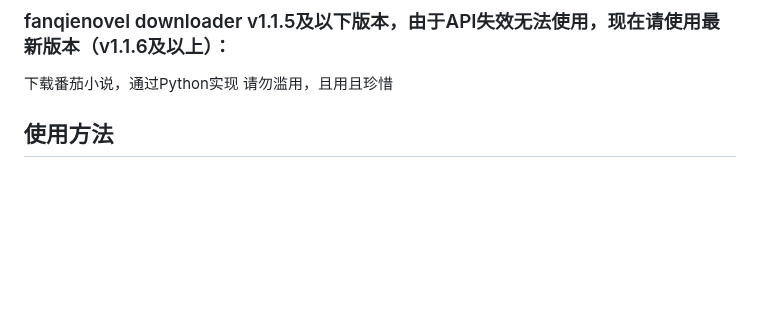
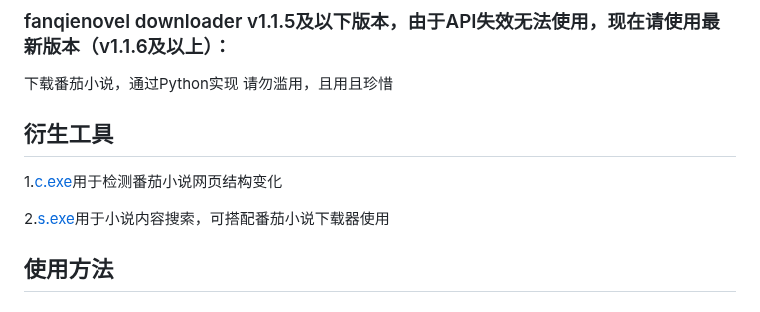
Before and after one commit to lislabs/fanqienovel-downloader-fix, a Markdown page: README.md, the part around the change. Rendered like a GitHub page; blank space fills up the shorter version.

```diff
--- a/README.md
+++ b/README.md
@@ -6,6 +6,12 @@
 
 下载番茄小说，通过Python实现
 请勿滥用，且用且珍惜
+
+## 衍生工具
+1.[c.exe](https://github.com/ying-ck/fanqienovel-downloader/releases/tag/v1.1.13)用于检测番茄小说网页结构变化
+
+2.[s.exe](https://github.com/qxqycb/search-novel)用于小说内容搜索，可搭配番茄小说下载器使用
+
 ## 使用方法
 
 ### v1.1.8版本及以上
```
